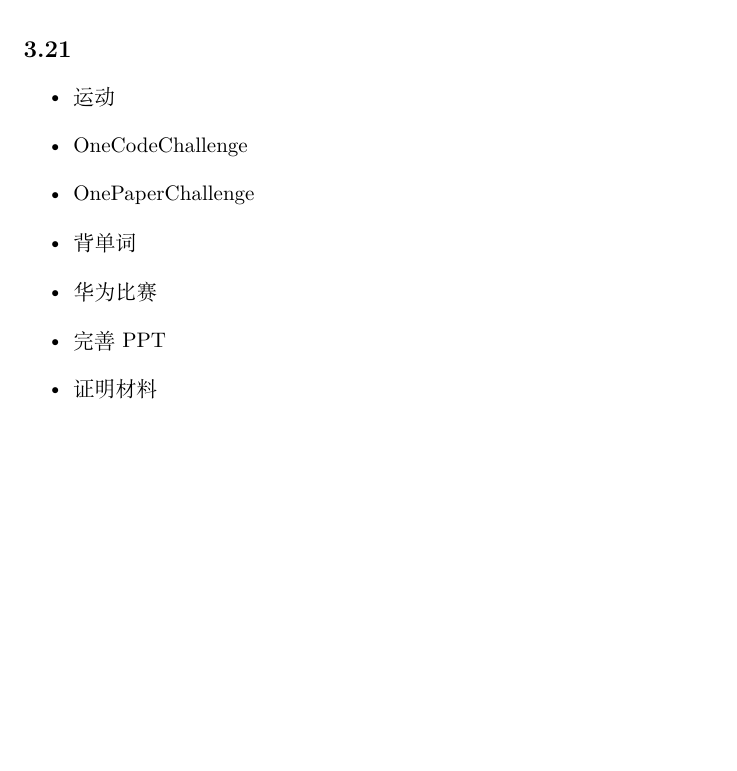
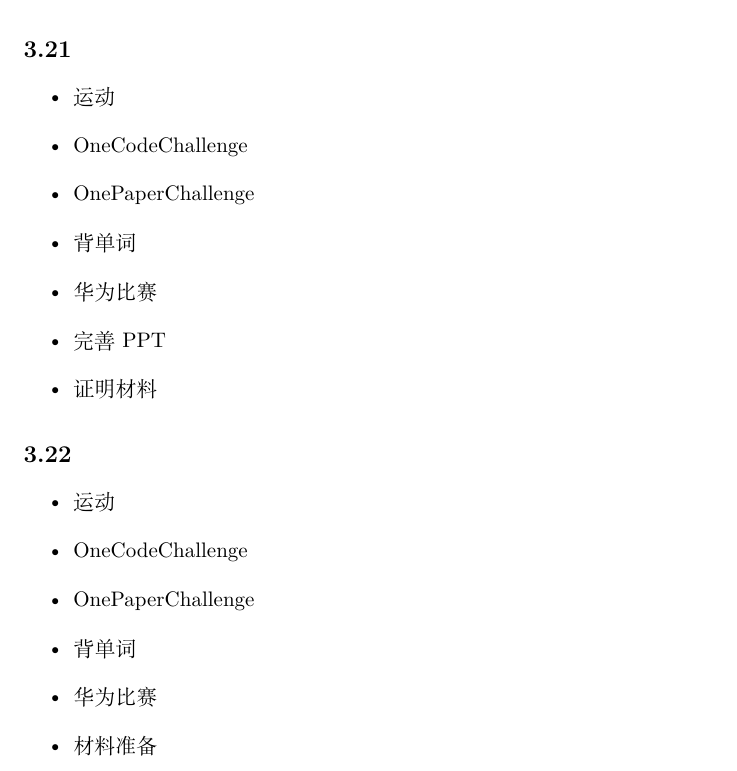
Before and after one commit to Junital/RecordMyDay, a LaTeX document (check_up_in_second_study_group.tex): part of page 144 of 144, cut so that both start at the same text, the shorter picture padded with empty space. Compiled offline with XeLaTeX.

Commit message:
Mar 22nd

```diff
--- a/check_up_in_second_study_group.tex
+++ b/check_up_in_second_study_group.tex
@@ -4217,4 +4217,14 @@
     \item 完善PPT
     \item 证明材料
 \end{itemize}
+
+\subsection*{3.22}
+\begin{itemize}
+    \item 运动
+    \item OneCodeChallenge
+    \item OnePaperChallenge
+    \item 背单词
+    \item 华为比赛
+    \item 材料准备
+\end{itemize}
 \end{document}
```
